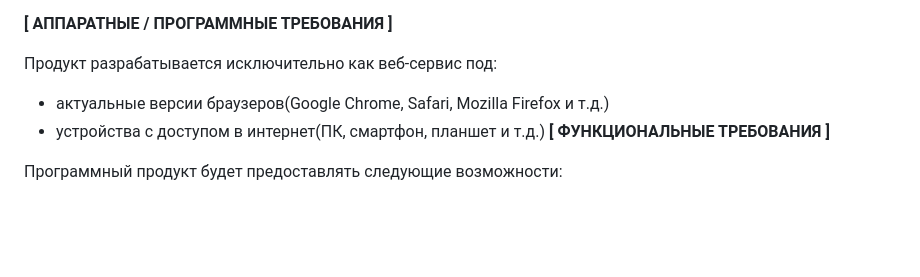
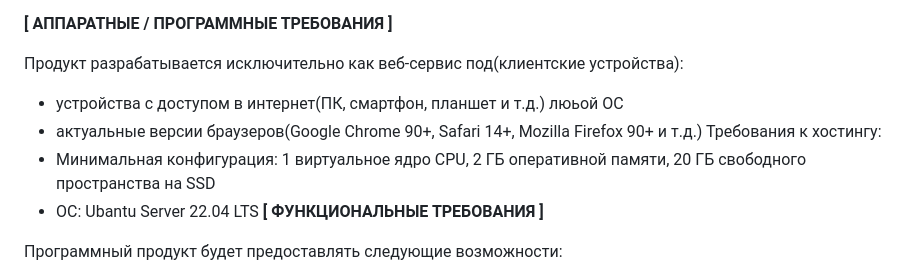
Before and after one commit to VikaYazenina/IndividualProject, a Markdown page: yazenina_application.md, the part around one of its changes. Drawn GitHub-style; blank space fills up the shorter version.

```diff
--- a/yazenina_application.md
+++ b/yazenina_application.md
@@ -24,10 +32,13 @@
 
 **[ АППАРАТНЫЕ / ПРОГРАММНЫЕ ТРЕБОВАНИЯ ]**
 
-Продукт разрабатывается исключительно как веб-сервис под:
+Продукт разрабатывается исключительно как веб-сервис под(клиентские устройства):
 
-* актуальные версии браузеров(Google Chrome, Safari, Mozilla Firefox и т.д.)
-* устройства с доступом в интернет(ПК, смартфон, планшет и т.д.)
+* устройства с доступом в интернет(ПК, смартфон, планшет и т.д.) люьой ОС
+* актуальные версии браузеров(Google Chrome 90+, Safari 14+, Mozilla Firefox 90+ и т.д.)
+  Требования к хостингу:
+* Минимальная конфигурация: 1 виртуальное ядро CPU, 2 ГБ оперативной памяти, 20 ГБ свободного пространства на SSD
+* ОС: Ubantu Server 22.04 LTS
 **[ ФУНКЦИОНАЛЬНЫЕ ТРЕБОВАНИЯ ]**
 
 Программный продукт будет предоставлять следующие возможности:
```
Also changed, not shown: other parts of yazenina_application.md (+61 -18 lines).
